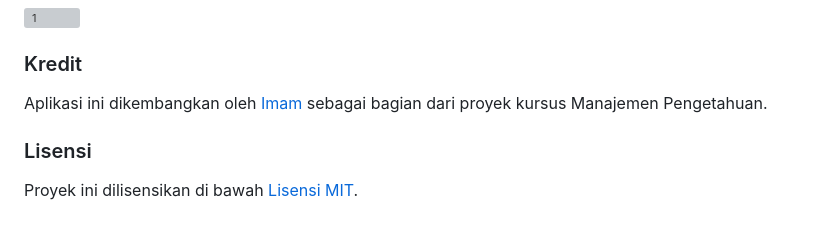
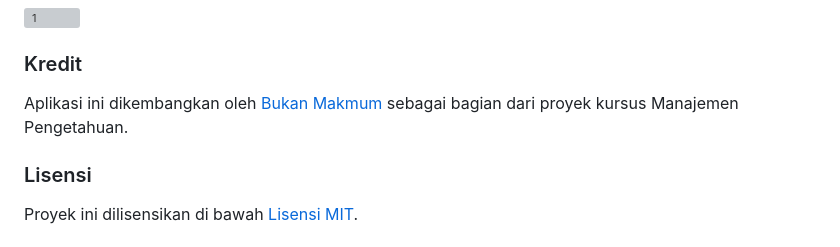
Before and after one commit to BukanMakmum/Extraction-Knowledge, a Markdown page: README.md, the part around the change. Rendered like a GitHub page; grey boxes are pictures that could not be loaded.

Commit message:
Update README.md
Signed-off-by: Imam <32379649+BukanMakmum@users.noreply.github.com>

```diff
--- a/README.md
+++ b/README.md
@@ -75,7 +75,7 @@ Aplikasi ini memiliki struktur file berikut:
 
 ### Kredit
 
-Aplikasi ini dikembangkan oleh [Imam](https://github.com/bukanmakmum) sebagai bagian dari proyek kursus Manajemen Pengetahuan.
+Aplikasi ini dikembangkan oleh [Bukan Makmum](https://github.com/bukanmakmum) sebagai bagian dari proyek kursus Manajemen Pengetahuan.
 
 ### Lisensi
 
```
